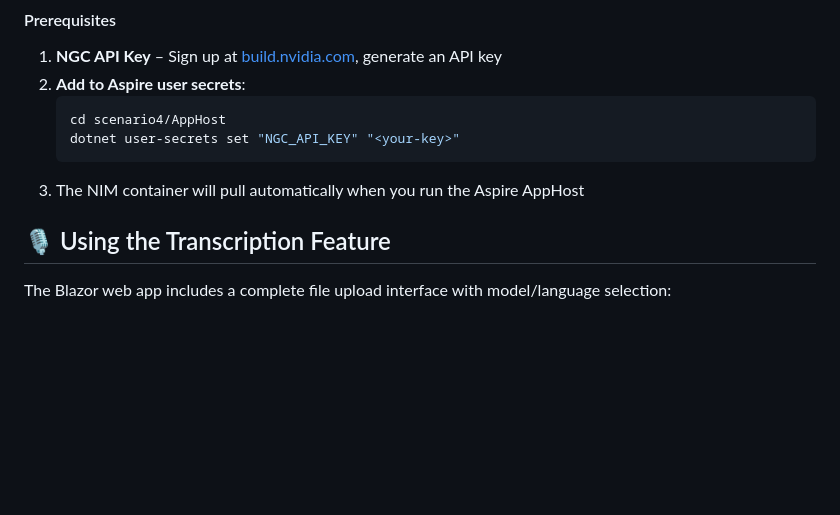
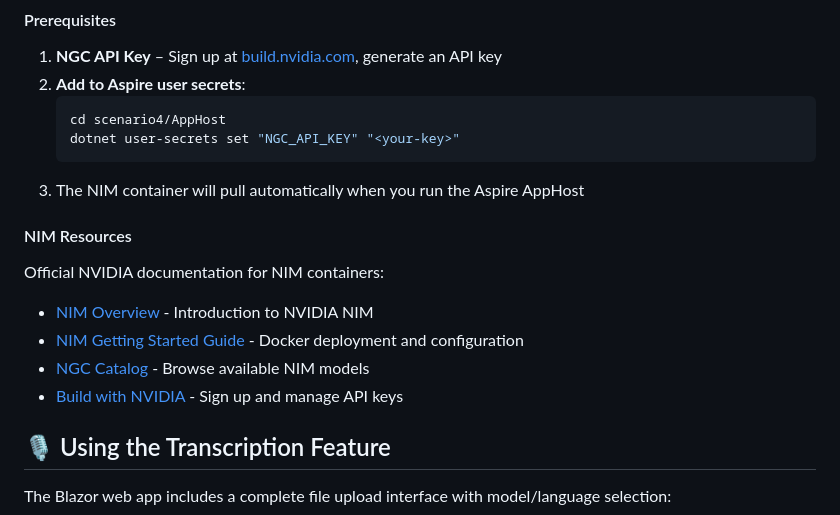
Before and after one commit to elbruno/nvidia-transcribe, a Markdown page: scenario4/README.md, the part around the change. Rendered like a GitHub page; blank space fills up the shorter version.

Commit message:
docs: add NIM resources and official documentation links to README

````diff
--- a/scenario4/README.md
+++ b/scenario4/README.md
@@ -39,6 +39,14 @@ Generate podcast episode titles, descriptions, and tags from any transcript usin
    dotnet user-secrets set "NGC_API_KEY" "<your-key>"
    ```
 3. The NIM container will pull automatically when you run the Aspire AppHost
+
+#### NIM Resources
+
+Official NVIDIA documentation for NIM containers:
+- [NIM Overview](https://docs.nvidia.com/nim/large-language-models/latest/introduction.html) - Introduction to NVIDIA NIM
+- [NIM Getting Started Guide](https://docs.nvidia.com/nim/large-language-models/latest/getting-started.html) - Docker deployment and configuration
+- [NGC Catalog](https://catalog.ngc.nvidia.com/) - Browse available NIM models
+- [Build with NVIDIA](https://build.nvidia.com/) - Sign up and manage API keys
 
 ## 🎙️ Using the Transcription Feature
 
````
